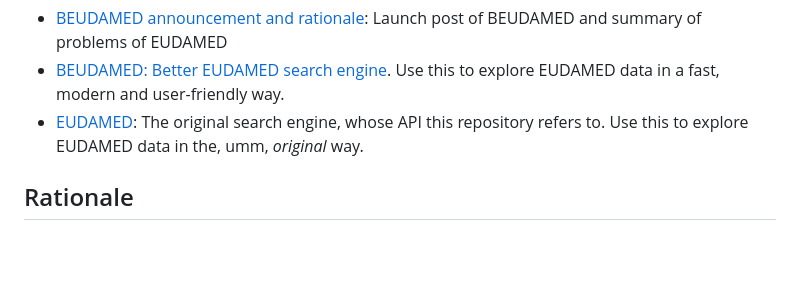
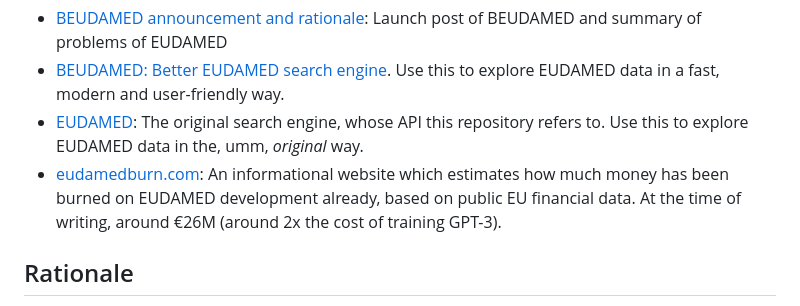
Before and after one commit to openregulatory/eudamed-api, a Markdown page: README.md, the part around one of its changes. Drawn GitHub-style; blank space fills up the shorter version.

Commit message:
add link to eudamedburn.com

```diff
--- a/README.md
+++ b/README.md
@@ -12,6 +12,9 @@ More links:
   user-friendly way.
 * [EUDAMED][eudamed]: The original search engine, whose API this repository refers to. Use this to explore
   EUDAMED data in the, umm, *original* way.
+* [eudamedburn.com][eudamedburn]: An informational website which estimates how much money has been burned on
+  EUDAMED development already, based on public EU financial data. At the time of writing, around €26M (around
+  2x the cost of training GPT-3).
 
 ## Rationale
 
```
Also changed, not shown: other parts of README.md (+1 -0 lines).
